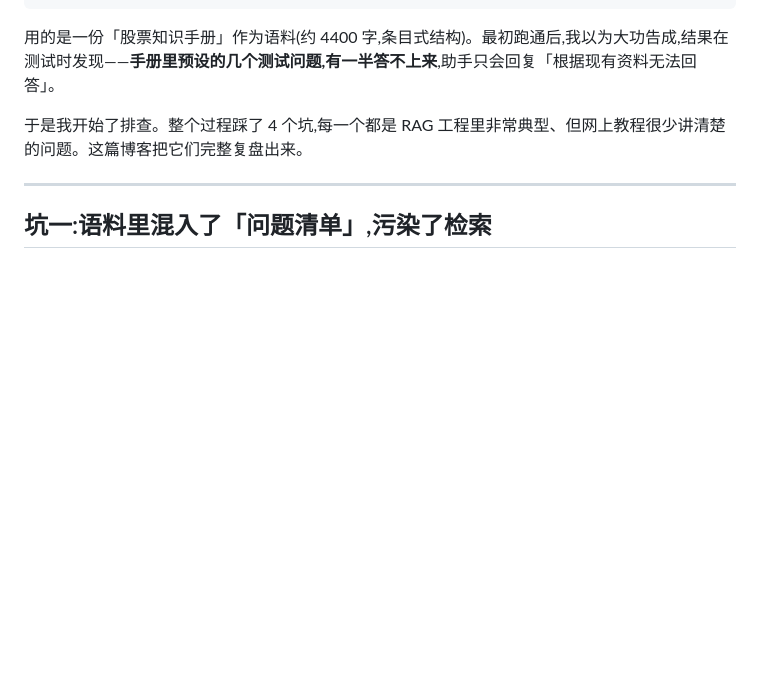
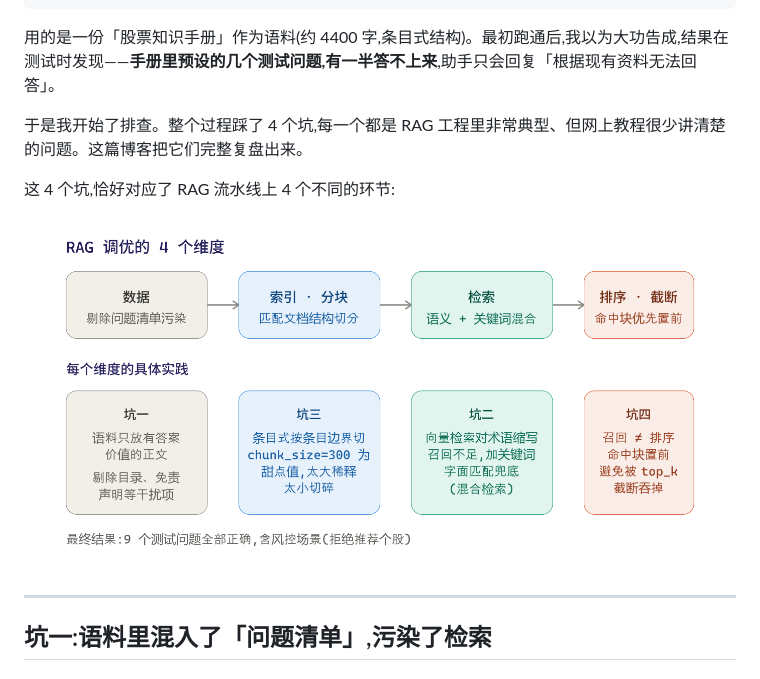
Before and after one commit to chenqian968/ai-rag-agent, a Markdown page: RAG调优实践.md, the part around the change. Rendered like a GitHub page; pictures changed too: docs/assets/rag-tuning.png (added); blank space fills up the shorter version.

Commit message:
docs: 博客添加 RAG 调优四维度配图(PNG+SVG)

```diff
--- a/RAG调优实践.md
+++ b/RAG调优实践.md
@@ -17,6 +17,10 @@
 用的是一份「股票知识手册」作为语料(约 4400 字,条目式结构)。最初跑通后,我以为大功告成,结果在测试时发现——**手册里预设的几个测试问题,有一半答不上来**,助手只会回复「根据现有资料无法回答」。
 
 于是我开始了排查。整个过程踩了 4 个坑,每一个都是 RAG 工程里非常典型、但网上教程很少讲清楚的问题。这篇博客把它们完整复盘出来。
+
+这 4 个坑,恰好对应了 RAG 流水线上 4 个不同的环节:
+
+![RAG 调优的 4 个维度](docs/assets/rag-tuning.png)
 
 ---
 
```
Also changed, not shown: 2 other files.
